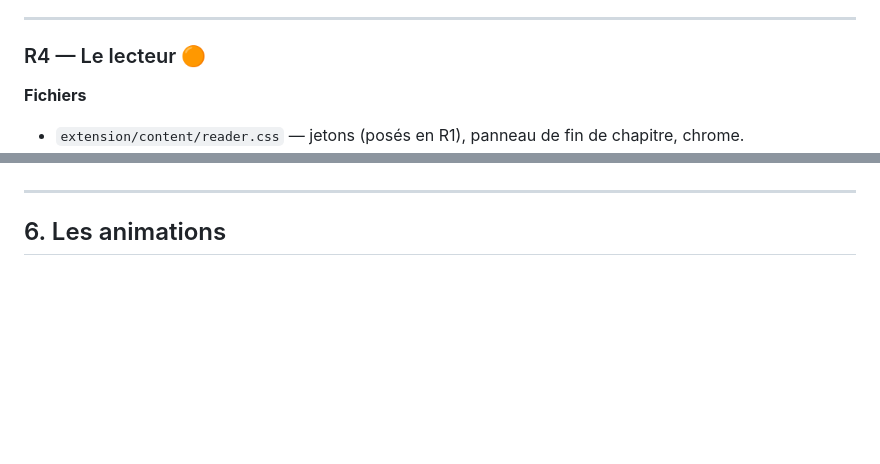
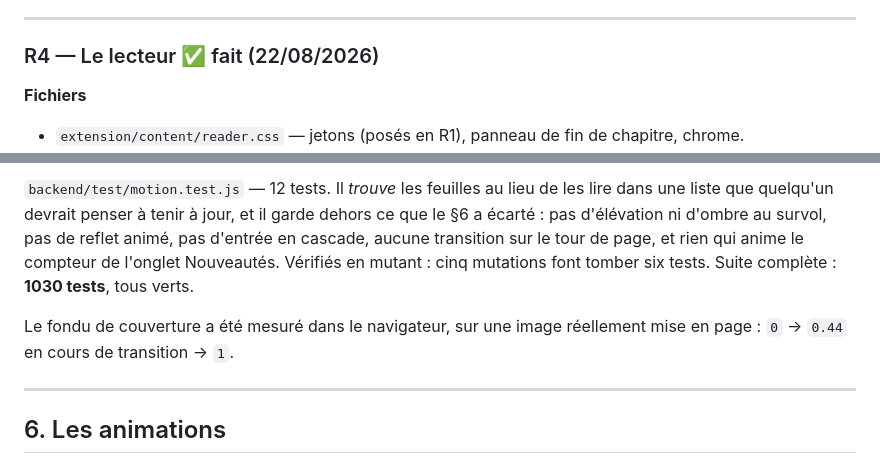
Before and after one commit to Gabibel/panelflow, a Markdown page: docs/redesign.md, 2 parts joined by grey strips. Rendered like a GitHub page; blank space fills up the shorter version.

```diff
--- a/docs/redesign.md
+++ b/docs/redesign.md
@@ -514,7 +514,7 @@ le site exige une connexion, et je n'ai pas de mot de passe à y entrer.
 
 ---
 
-### R4 — Le lecteur 🟠
+### R4 — Le lecteur ✅ fait (22/08/2026)
 
 **Fichiers**
 
@@ -554,3 +629,12 @@ ne disparaisse.
+`backend/test/motion.test.js` — 12 tests. Il *trouve* les feuilles au lieu de les
+lire dans une liste que quelqu'un devrait penser à tenir à jour, et il garde
+dehors ce que le §6 a écarté : pas d'élévation ni d'ombre au survol, pas de
+reflet animé, pas d'entrée en cascade, aucune transition sur le tour de page, et
+rien qui anime le compteur de l'onglet Nouveautés. Vérifiés en mutant : cinq
+mutations font tomber six tests. Suite complète : **1030 tests**, tous verts.
+
+Le fondu de couverture a été mesuré dans le navigateur, sur une image réellement
+mise en page : `0` → `0.44` en cours de transition → `1`.
 
 ---
 
```
Also changed, not shown: other parts of docs/redesign.md (+76 -1 lines), docs/roadmap.md (+1 -1 lines).
